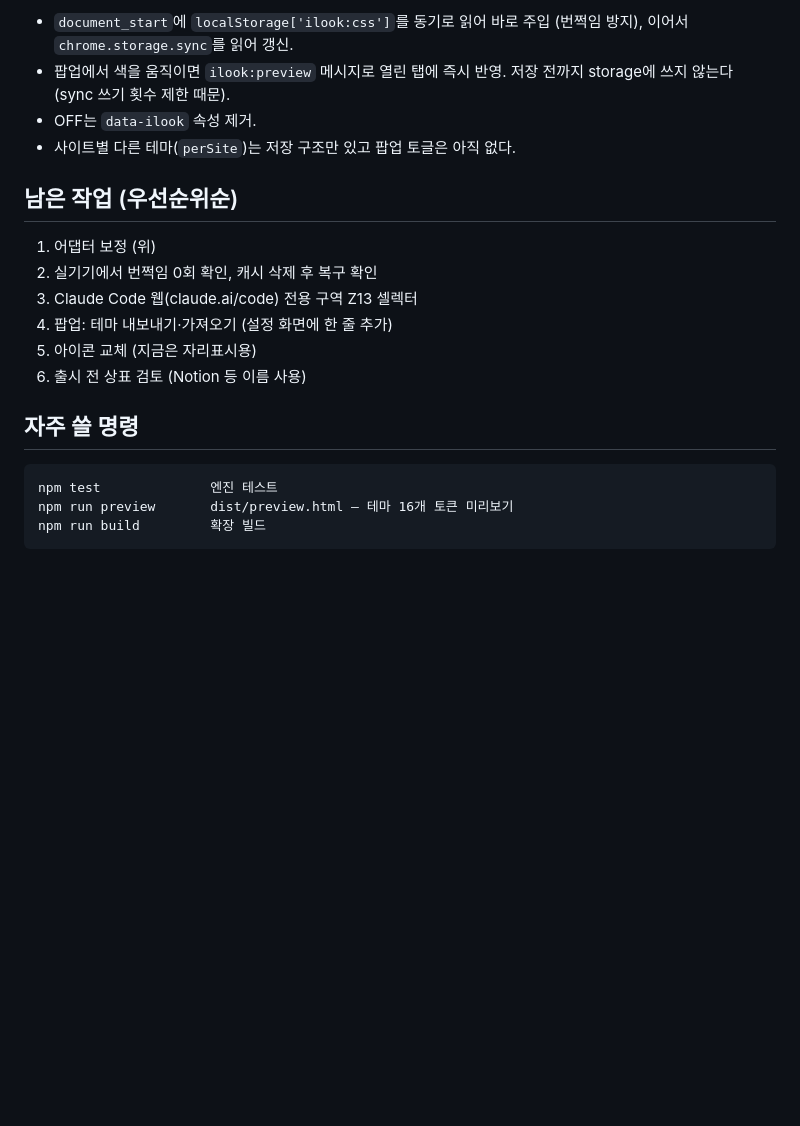
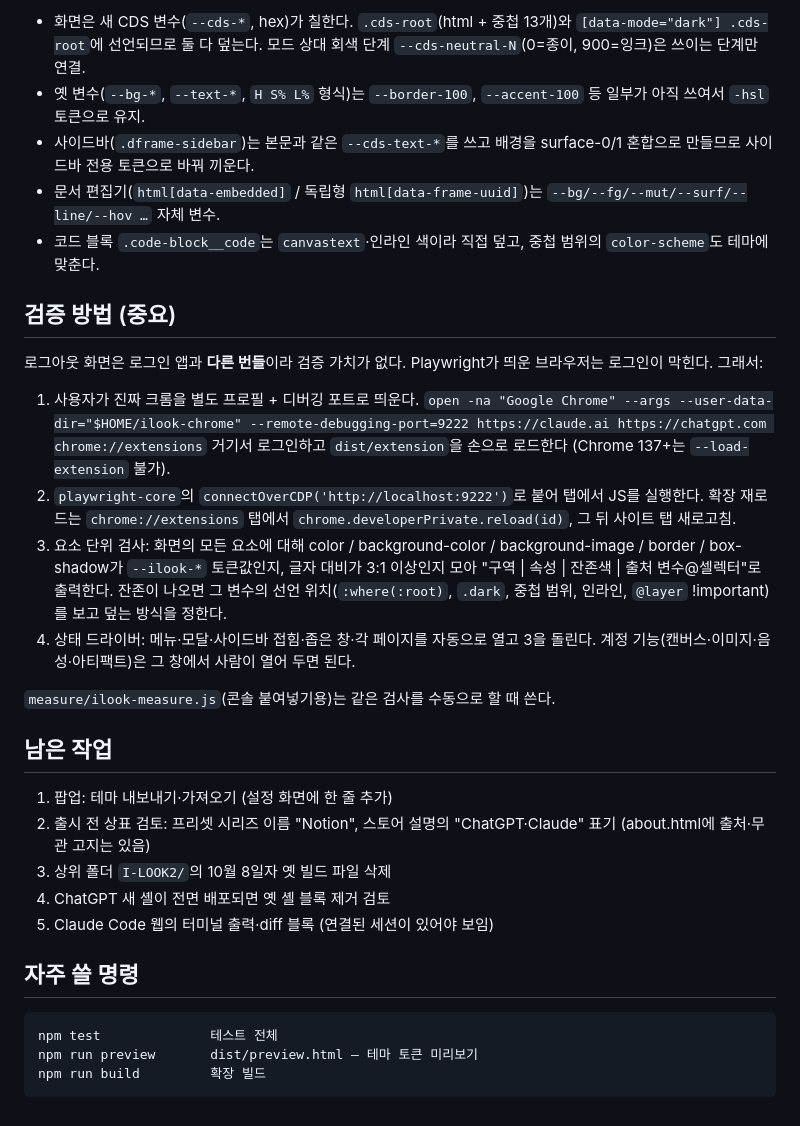
Before and after one commit to P2P-J/I-Look2, a Markdown page: HANDOFF.md, the part around one of its changes. Rendered like a GitHub page; blank space fills up the shorter version.

````diff
--- a/HANDOFF.md
+++ b/HANDOFF.md
@@ -50,22 +55,35 @@ PRD의 구역 맵 상세 탭(Z0~Z13, 187개 항목)이 어떤 요소에 어떤
 
-- `document_start`에 `localStorage['ilook:css']`를 동기로 읽어 바로 주입 (번쩍임 방지), 이어서 `chrome.storage.sync`를 읽어 갱신.
-- 팝업에서 색을 움직이면 `ilook:preview` 메시지로 열린 탭에 즉시 반영. 저장 전까지 storage에 쓰지 않는다 (sync 쓰기 횟수 제한 때문).
-- OFF는 `data-ilook` 속성 제거.
-- 사이트별 다른 테마(`perSite`)는 저장 구조만 있고 팝업 토글은 아직 없다.
+- 화면은 새 CDS 변수(`--cds-*`, hex)가 칠한다. `.cds-root`(html + 중첩 13개)와 `[data-mode="dark"] .cds-root`에 선언되므로 둘 다 덮는다. 모드 상대 회색 단계 `--cds-neutral-N`(0=종이, 900=잉크)은 쓰이는 단계만 연결.
+- 옛 변수(`--bg-*`, `--text-*`, `H S% L%` 형식)는 `--border-100`, `--accent-100` 등 일부가 아직 쓰여서 `-hsl` 토큰으로 유지.
+- 사이드바(`.dframe-sidebar`)는 본문과 같은 `--cds-text-*`를 쓰고 배경을 surface-0/1 혼합으로 만들므로 사이드바 전용 토큰으로 바꿔 끼운다.
+- 문서 편집기(`html[data-embedded]` / 독립형 `html[data-frame-uuid]`)는 `--bg/--fg/--mut/--surf/--line/--hov …` 자체 변수.
+- 코드 블록 `.code-block__code`는 `canvastext`·인라인 색이라 직접 덮고, 중첩 범위의 `color-scheme`도 테마에 맞춘다.
 
-## 남은 작업 (우선순위순)
+## 검증 방법 (중요)
 
-1. 어댑터 보정 (위)
-2. 실기기에서 번쩍임 0회 확인, 캐시 삭제 후 복구 확인
-3. Claude Code 웹(claude.ai/code) 전용 구역 Z13 셀렉터
-4. 팝업: 테마 내보내기·가져오기 (설정 화면에 한 줄 추가)
-5. 아이콘 교체 (지금은 자리표시용)
-6. 출시 전 상표 검토 (Notion 등 이름 사용)
+로그아웃 화면은 로그인 앱과 **다른 번들**이라 검증 가치가 없다. Playwright가 띄운 브라우저는 로그인이 막힌다. 그래서:
+
+1. 사용자가 진짜 크롬을 별도 프로필 + 디버깅 포트로 띄운다.
+   `open -na "Google Chrome" --args --user-data-dir="$HOME/ilook-chrome" --remote-debugging-port=9222 https://claude.ai https://chatgpt.com chrome://extensions`
+   거기서 로그인하고 `dist/extension`을 손으로 로드한다 (Chrome 137+는 `--load-extension` 불가).
+2. `playwright-core`의 `connectOverCDP('http://localhost:9222')`로 붙어 탭에서 JS를 실행한다. 확장 재로드는 `chrome://extensions` 탭에서 `chrome.developerPrivate.reload(id)`, 그 뒤 사이트 탭 새로고침.
+3. 요소 단위 검사: 화면의 모든 요소에 대해 color / background-color / background-image / border / box-shadow가 `--ilook-*` 토큰값인지, 글자 대비가 3:1 이상인지 모아 "구역 | 속성 | 잔존색 | 출처 변수@셀렉터"로 출력한다. 잔존이 나오면 그 변수의 선언 위치(`:where(:root)`, `.dark`, 중첩 범위, 인라인, `@layer` !important)를 보고 덮는 방식을 정한다.
+4. 상태 드라이버: 메뉴·모달·사이드바 접힘·좁은 창·각 페이지를 자동으로 열고 3을 돌린다. 계정 기능(캔버스·이미지·음성·아티팩트)은 그 창에서 사람이 열어 두면 된다.
+
+`measure/ilook-measure.js`(콘솔 붙여넣기용)는 같은 검사를 수동으로 할 때 쓴다.
+
+## 남은 작업
+
+1. 팝업: 테마 내보내기·가져오기 (설정 화면에 한 줄 추가)
+2. 출시 전 상표 검토: 프리셋 시리즈 이름 "Notion", 스토어 설명의 "ChatGPT·Claude" 표기 (about.html에 출처·무관 고지는 있음)
+3. 상위 폴더 `I-LOOK2/`의 10월 8일자 옛 빌드 파일 삭제
+4. ChatGPT 새 셸이 전면 배포되면 옛 셸 블록 제거 검토
+5. Claude Code 웹의 터미널 출력·diff 블록 (연결된 세션이 있어야 보임)
 
 ## 자주 쓸 명령
 
 ```
-npm test              엔진 테스트
-npm run preview       dist/preview.html — 테마 16개 토큰 미리보기
+npm test              테스트 전체
+npm run preview       dist/preview.html — 테마 토큰 미리보기
 npm run build         확장 빌드
 ```
````
Also changed, not shown: other parts of HANDOFF.md (+30 -25 lines).
